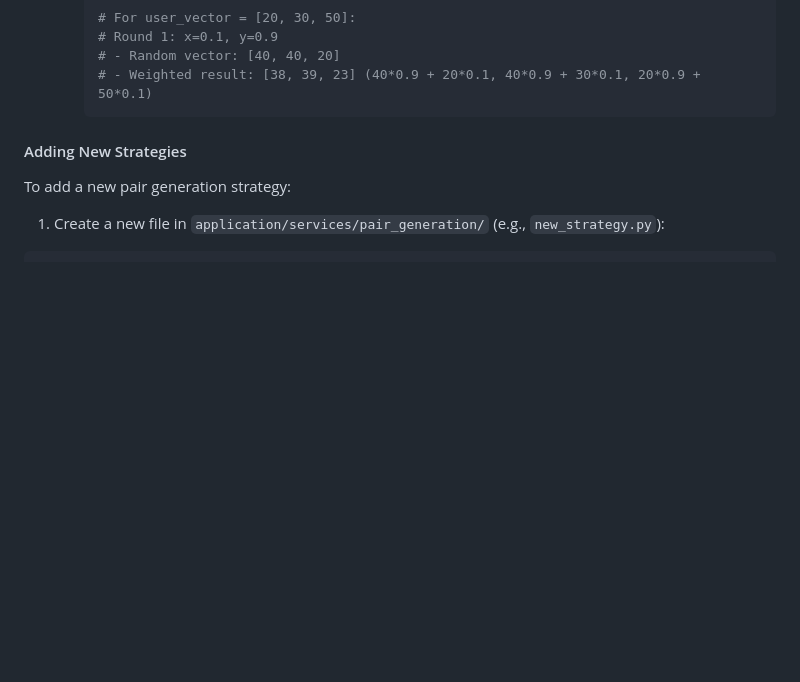
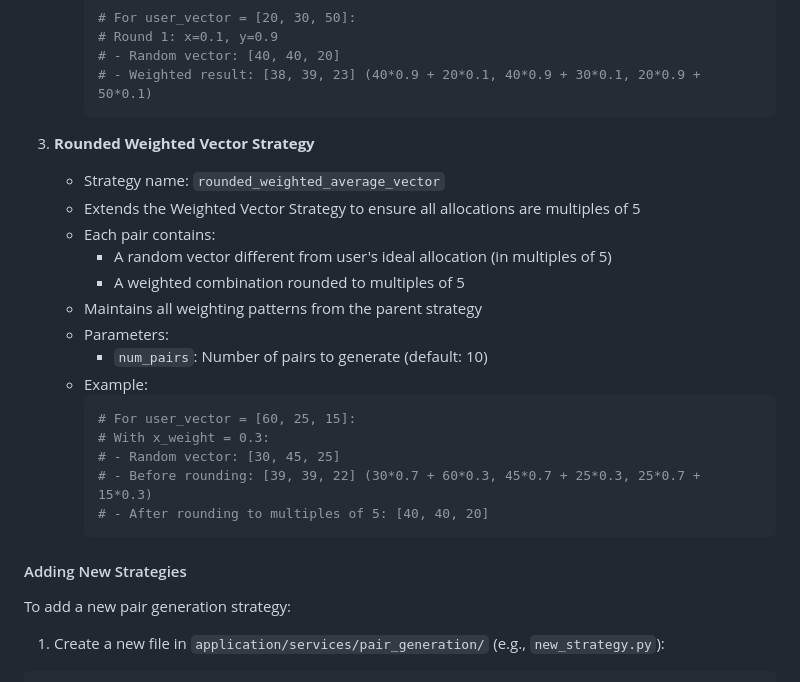
Before and after one commit to ariel-research/budget-survey, a Markdown page: README.md, the part around the change. Rendered like a GitHub page; blank space fills up the shorter version.

Commit message:
docs: add RoundedWeightedAverageVectorStrategy to README

````diff
--- a/README.md
+++ b/README.md
@@ -112,6 +112,24 @@ The application uses the Strategy pattern to support multiple pair generation al
      # Round 1: x=0.1, y=0.9
      # - Random vector: [40, 40, 20]
      # - Weighted result: [38, 39, 23] (40*0.9 + 20*0.1, 40*0.9 + 30*0.1, 20*0.9 + 50*0.1)
+     ```
+
+3. **Rounded Weighted Vector Strategy**
+   - Strategy name: `rounded_weighted_average_vector`
+   - Extends the Weighted Vector Strategy to ensure all allocations are multiples of 5
+   - Each pair contains:
+     - A random vector different from user's ideal allocation (in multiples of 5)
+     - A weighted combination rounded to multiples of 5
+   - Maintains all weighting patterns from the parent strategy
+   - Parameters:
+     - `num_pairs`: Number of pairs to generate (default: 10)
+   - Example:
+     ```python
+     # For user_vector = [60, 25, 15]:
+     # With x_weight = 0.3:
+     # - Random vector: [30, 45, 25]
+     # - Before rounding: [39, 39, 22] (30*0.7 + 60*0.3, 45*0.7 + 25*0.3, 25*0.7 + 15*0.3)
+     # - After rounding to multiples of 5: [40, 40, 20]
      ```
 
 #### Adding New Strategies
````
